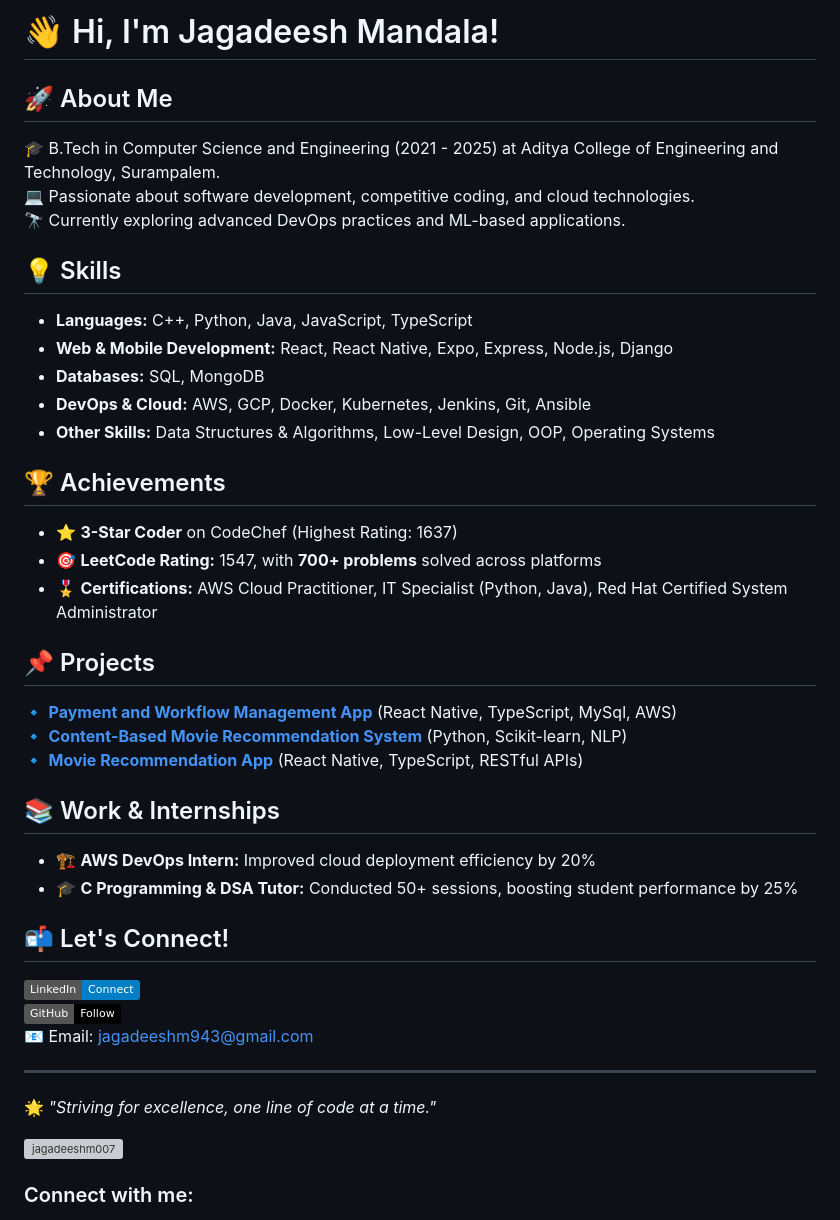
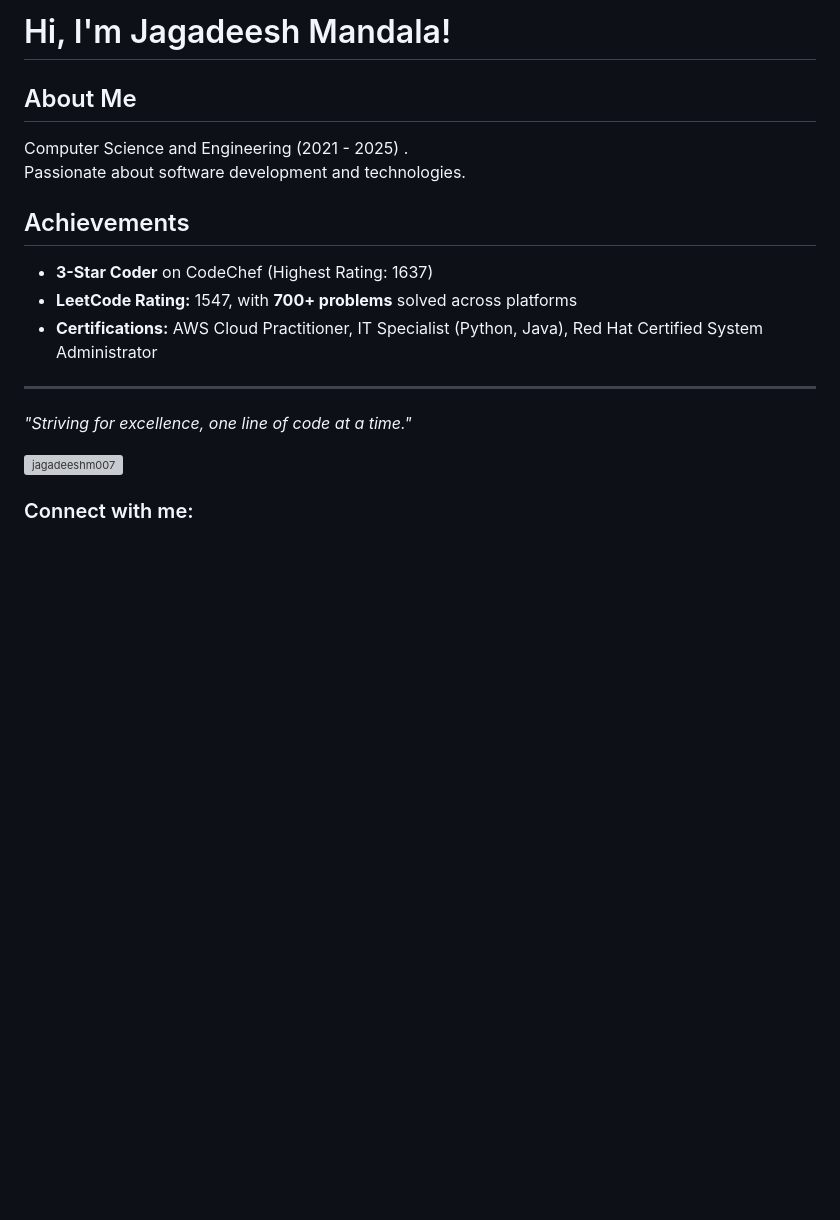
Before and after one commit to jagadeeshm007/jagadeeshm007, a Markdown page: README.md, the part around the change. Rendered like a GitHub page; badges without logos; blank space fills up the shorter version; grey boxes are pictures that could not be loaded.

```diff
--- a/README.md
+++ b/README.md
@@ -1,39 +1,17 @@
-# 👋 Hi, I'm Jagadeesh Mandala!
+# Hi, I'm Jagadeesh Mandala!
 
-## 🚀 About Me
-🎓 B.Tech in Computer Science and Engineering (2021 - 2025) at Aditya College of Engineering and Technology, Surampalem.
-💻 Passionate about software development, competitive coding, and cloud technologies.
-🔭 Currently exploring advanced DevOps practices and ML-based applications.
+##  About Me
+Computer Science and Engineering (2021 - 2025) .
+Passionate about software development and technologies.
 
-## 💡 Skills
-- **Languages:** C++, Python, Java, JavaScript, TypeScript
-- **Web & Mobile Development:** React, React Native, Expo, Express, Node.js, Django
-- **Databases:** SQL, MongoDB
-- **DevOps & Cloud:** AWS, GCP, Docker, Kubernetes, Jenkins, Git, Ansible
-- **Other Skills:** Data Structures & Algorithms, Low-Level Design, OOP, Operating Systems
-
-## 🏆 Achievements
-- ⭐ **3-Star Coder** on CodeChef (Highest Rating: 1637)
-- 🎯 **LeetCode Rating:** 1547, with **700+ problems** solved across platforms
-- 🎖️ **Certifications:** AWS Cloud Practitioner, IT Specialist (Python, Java), Red Hat Certified System Administrator
-
-## 📌 Projects
-🔹 **[Payment and Workflow Management App](https://pranathi.flynexussolutions.com/)** (React Native, TypeScript, MySql, AWS)
-🔹 **[Content-Based Movie Recommendation System](https://github.com/jagadeeshm007/Movie_Recommendation_System)** (Python, Scikit-learn, NLP)
-🔹 **[Movie Recommendation App](https://github.com/jagadeeshm007/Movie_Recommendation_Search_App)** (React Native, TypeScript, RESTful APIs)
-
-## 📚 Work & Internships
-- 🏗️ **AWS DevOps Intern:** Improved cloud deployment efficiency by 20%
-- 🎓 **C Programming & DSA Tutor:** Conducted 50+ sessions, boosting student performance by 25%
-
-## 📬 Let's Connect!
-[![LinkedIn](https://img.shields.io/badge/LinkedIn-Connect-blue?style=flat&logo=linkedin)](https://www.linkedin.com/in/mandalajagadeesh/)
-[![GitHub](https://img.shields.io/badge/GitHub-Follow-black?style=flat&logo=github)](https://github.com/jagadeeshm007)
-📧 Email: jagadeeshm943@gmail.com
+##  Achievements
+-  **3-Star Coder** on CodeChef (Highest Rating: 1637)
+-  **LeetCode Rating:** 1547, with **700+ problems** solved across platforms
+-  **Certifications:** AWS Cloud Practitioner, IT Specialist (Python, Java), Red Hat Certified System Administrator
 
 ---
 
-🌟 _"Striving for excellence, one line of code at a time."_
+ _"Striving for excellence, one line of code at a time."_
 
 <p align="left"> <a href="https://github.com/ryo-ma/github-profile-trophy"><img src="https://github-profile-trophy.vercel.app/?username=jagadeeshm007" alt="jagadeeshm007" /></a> </p>
 
```
